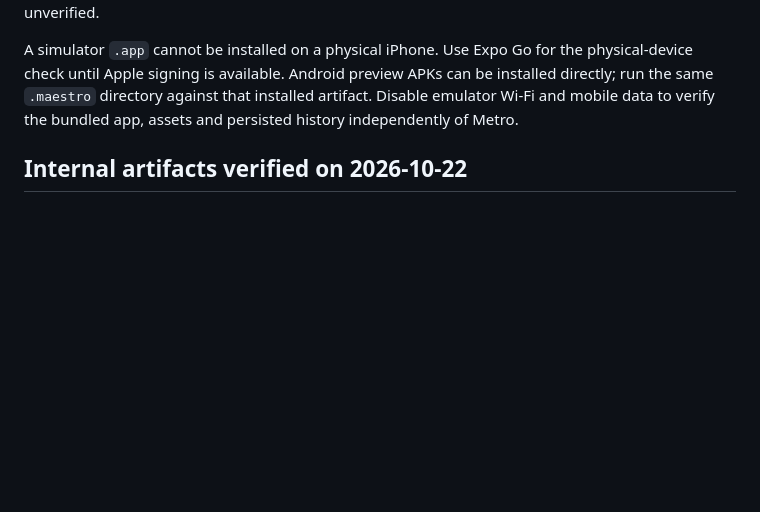
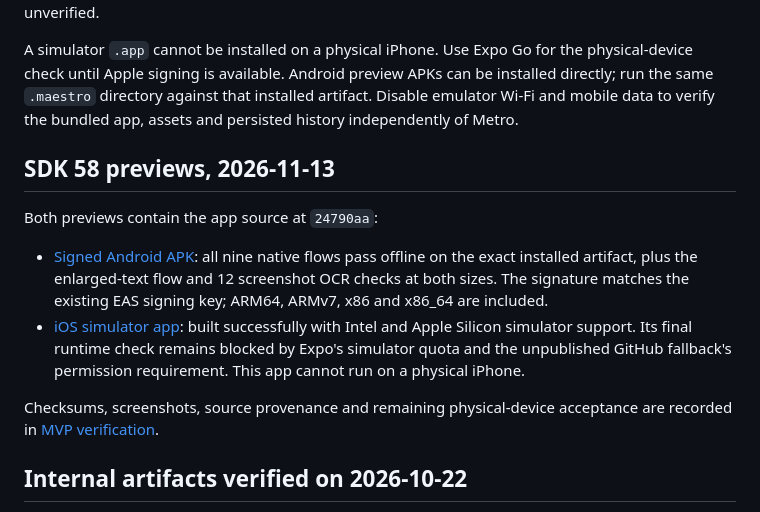
Before and after one commit to 0xRowdy/true-count-claude, a Markdown page: docs/releasing.md, the part around the change. GitHub-like rendering; blank space fills up the shorter version.

```diff
--- a/docs/releasing.md
+++ b/docs/releasing.md
@@ -135,6 +135,22 @@ be installed directly; run the same `.maestro` directory against that installed
 artifact. Disable emulator Wi-Fi and mobile data to verify the bundled app,
 assets and persisted history independently of Metro.
 
+## SDK 58 previews, 2026-11-13
+
+Both previews contain the app source at `24790aa`:
+
+- [Signed Android APK](https://expo.dev/accounts/mmgjlegacy/projects/true-count/builds/e7c5871b-8391-4a13-834f-6979fe3b383f):
+  all nine native flows pass offline on the exact installed artifact, plus the
+  enlarged-text flow and 12 screenshot OCR checks at both sizes. The signature
+  matches the existing EAS signing key; ARM64, ARMv7, x86 and x86_64 are included.
+- [iOS simulator app](https://expo.dev/accounts/mmgjlegacy/projects/true-count/builds/aac89f30-9d59-4532-8079-372a6abec401):
+  built successfully with Intel and Apple Silicon simulator support. Its final
+  runtime check remains blocked by Expo's simulator quota and the unpublished
+  GitHub fallback's permission requirement. This app cannot run on a physical iPhone.
+
+Checksums, screenshots, source provenance and remaining physical-device acceptance
+are recorded in [MVP verification](mvp-verification.md#native-follow-up-2026-11-13).
+
 ## Internal artifacts verified on 2026-10-22
 
 - [Android preview APK](https://expo.dev/accounts/mmgjlegacy/projects/true-count/builds/f9c771f5-7ecb-4e85-8dd9-7671094a561c):
```
Also changed, not shown: docs/mvp-verification.md (+27 -9 lines), docs/evidence/native-large-text-roulette.png.
